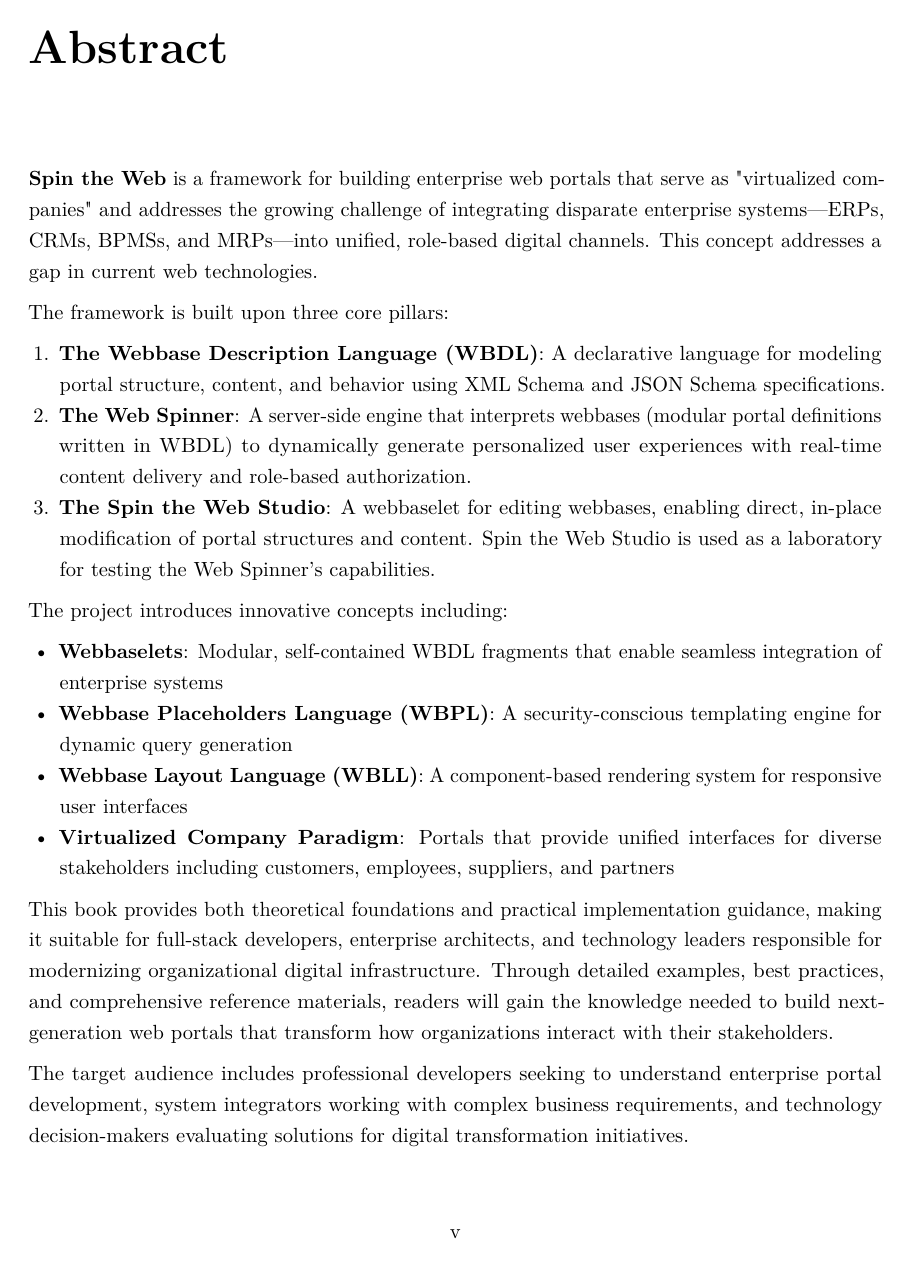
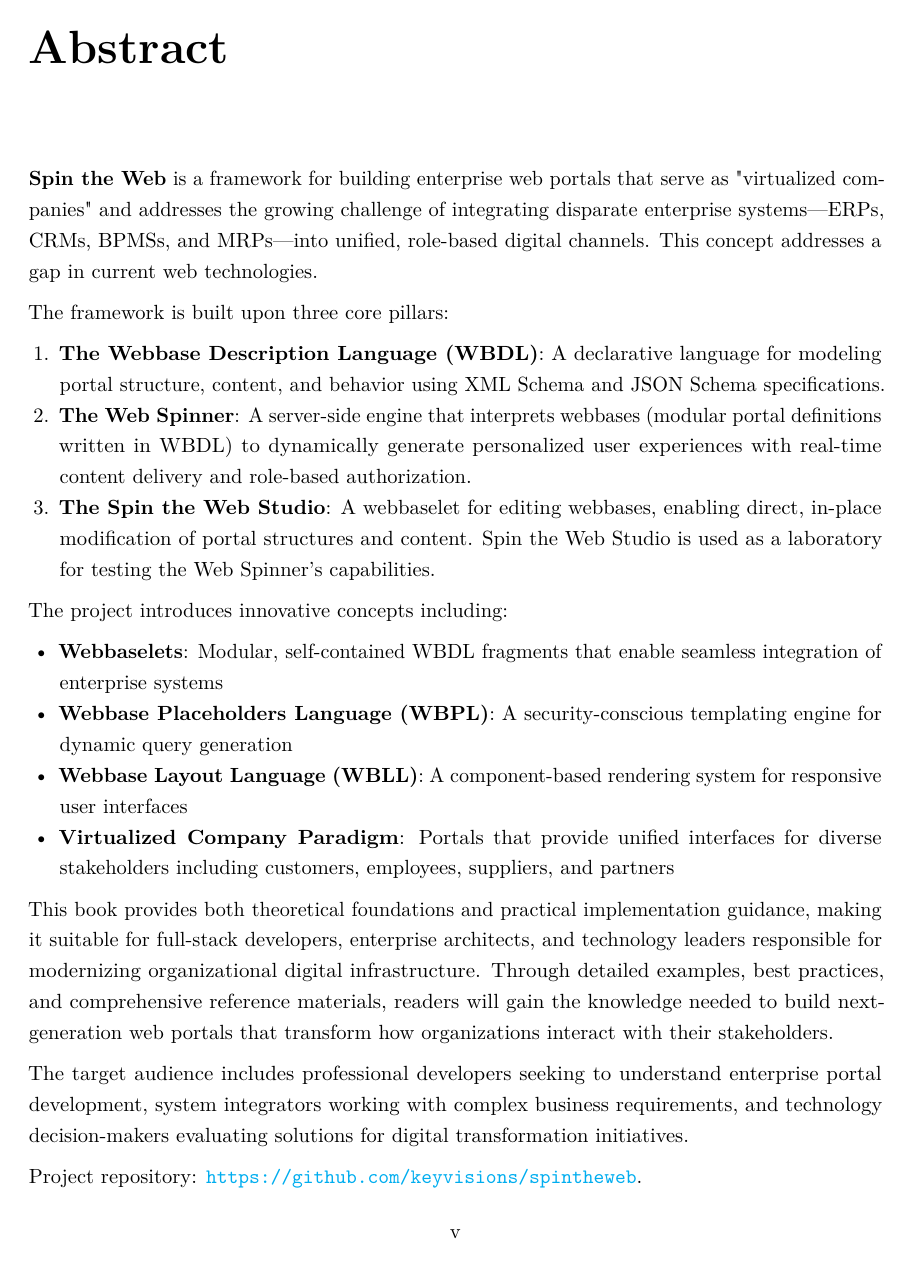
Before and after one commit to spintheweb/book, a LaTeX thesis (main.tex, which reads frontmatter/abstract.tex, preamble/commands.tex, preamble/formatting.tex): page 5 of 109. Compiled offline with pdfLaTeX.

Commit message:
Update documentation and formatting; add project repository link and organization name

```diff
--- a/frontmatter/abstract.tex
+++ b/frontmatter/abstract.tex
@@ -34,4 +34,6 @@ This book provides both theoretical foundations and practical implementation gui
 
 The target audience includes professional developers seeking to understand enterprise portal development, system integrators working with complex business requirements, and technology decision-makers evaluating solutions for digital transformation initiatives.
 
+Project repository: \url{https://github.com/keyvisions/spintheweb}.
+
 \clearpage
--- a/main.tex
+++ b/main.tex
@@ -5,8 +5,8 @@
 
 % Load all packages and formatting
 \input{preamble/packages}
+\input{preamble/commands}
 \input{preamble/formatting}
-\input{preamble/commands}
 
 % Document metadata
 \title{Spin the Web}
--- a/preamble/commands.tex
+++ b/preamble/commands.tex
@@ -6,6 +6,10 @@
 \newcommand{\subtitle}[1]{\gdef\@subtitle{#1}}
 \newcommand{\@subtitle}{}
 \makeatother
+
+% Project-specific terminology commands
+% Organization macro
+\newcommand{\organization}{KeyVisions\texttrademark{} di Giancarlo Trevisan}
 
 % Project-specific terminology commands
 \newcommand{\wbdl}{\texttt{WBDL}\xspace}
--- a/preamble/formatting.tex
+++ b/preamble/formatting.tex
@@ -9,9 +9,9 @@
     urlcolor=cyan,
     citecolor=green,
     pdftitle={Spin the Web},
-    pdfauthor={Giancarlo Trevisan},
+    pdfauthor={Giancarlo Trevisan (\organization)},
     pdfsubject={Enterprise Web Portal Development},
-    pdfkeywords={WBDL, Web Spinner, Portal, Enterprise Software},
+    pdfkeywords={WBDL, Web Spinner, Portal, Enterprise Software, KeyVisions},
     bookmarks=true,
     bookmarksopen=true,
     bookmarksopenlevel=2
```
Also changed, not shown: frontmatter/titlepage.tex (+1 -1 lines), SpinTheWeb.pdf, part1-foundations/chapter02-intro.tex (added), part3-implementation/chapter10-technology-stack.tex (added).
